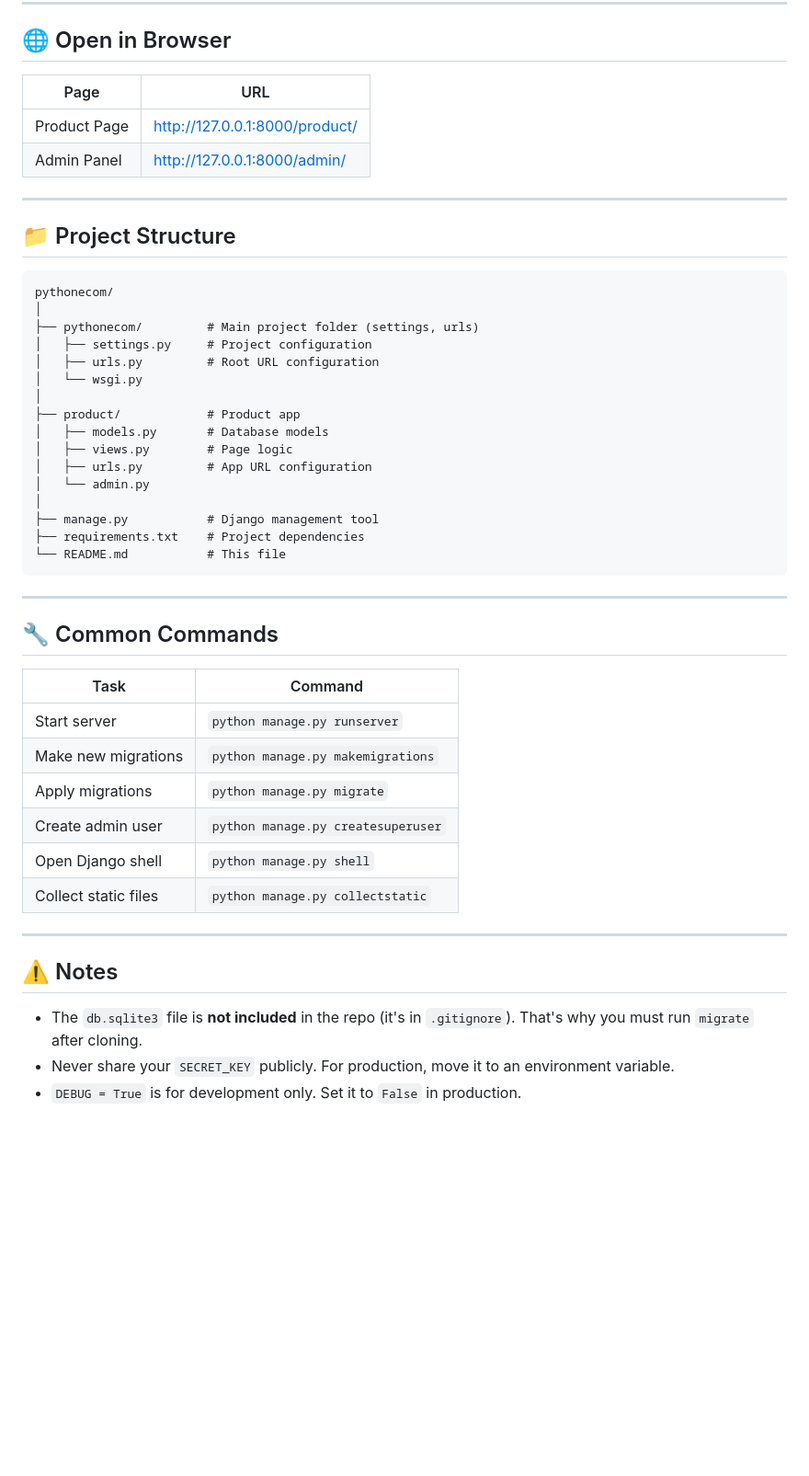
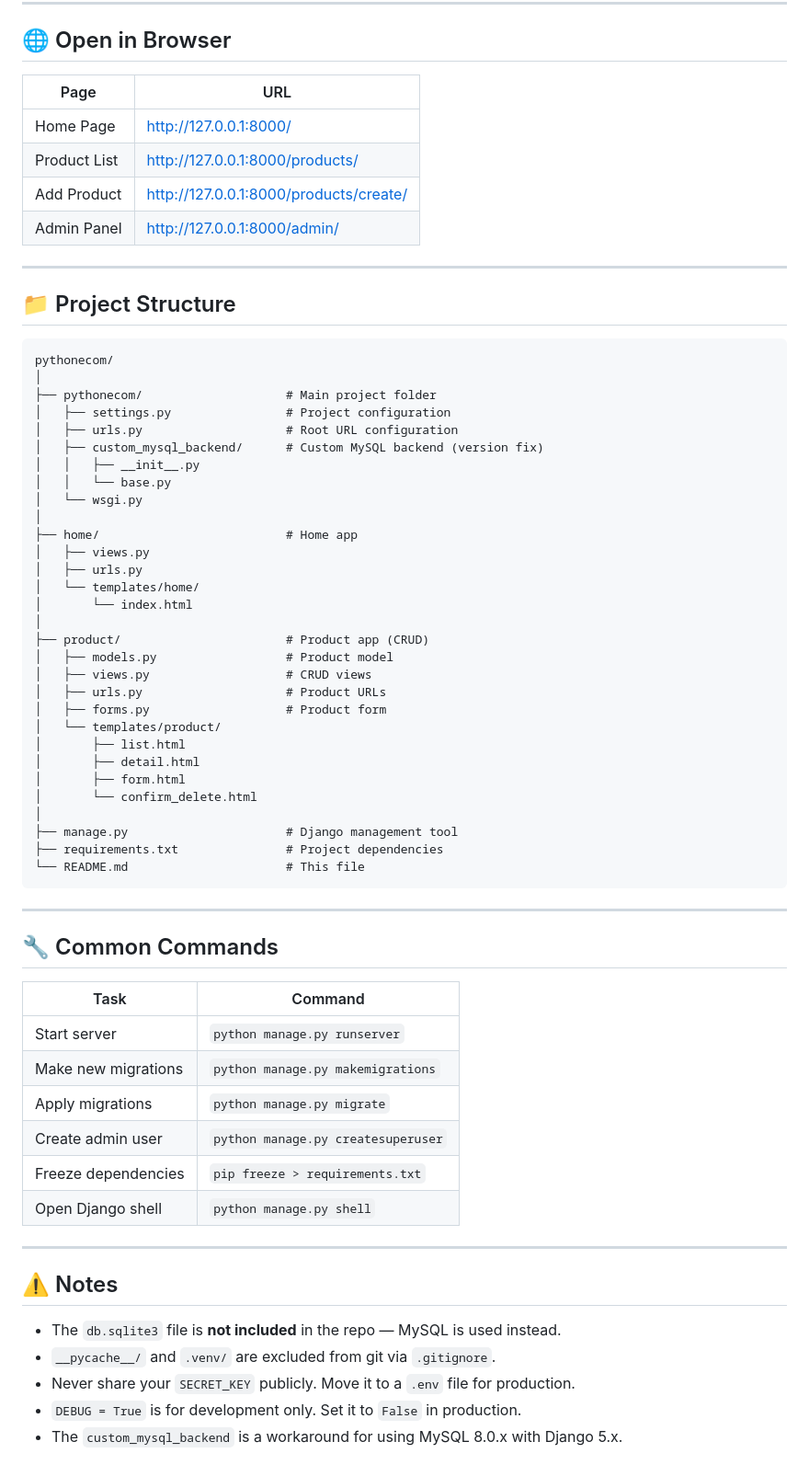
Before and after one commit to alimranedx/pythonecom, a Markdown page: README.md, the part around one of its changes. Shown at 92% size. Drawn GitHub-style; blank space fills up the shorter version.

Commit message:
Update README with MySQL setup guide

````diff
--- a/README.md
+++ b/README.md
@@ -93,10 +126,12 @@ python manage.py runserver
 
 ## 🌐 Open in Browser
 
-| Page         | URL                              |
-|--------------|----------------------------------|
-| Product Page | http://127.0.0.1:8000/product/   |
-| Admin Panel  | http://127.0.0.1:8000/admin/     |
+| Page           | URL                                |
+|----------------|------------------------------------|
+| Home Page      | http://127.0.0.1:8000/             |
+| Product List   | http://127.0.0.1:8000/products/    |
+| Add Product    | http://127.0.0.1:8000/products/create/ |
+| Admin Panel    | http://127.0.0.1:8000/admin/       |
 
 ---
 
@@ -105,39 +140,55 @@ python manage.py runserver
 ```
 pythonecom/
 │
-├── pythonecom/         # Main project folder (settings, urls)
-│   ├── settings.py     # Project configuration
-│   ├── urls.py         # Root URL configuration
+├── pythonecom/                    # Main project folder
+│   ├── settings.py                # Project configuration
+│   ├── urls.py                    # Root URL configuration
+│   ├── custom_mysql_backend/      # Custom MySQL backend (version fix)
+│   │   ├── __init__.py
+│   │   └── base.py
 │   └── wsgi.py
 │
-├── product/            # Product app
-│   ├── models.py       # Database models
-│   ├── views.py        # Page logic
-│   ├── urls.py         # App URL configuration
-│   └── admin.py
+├── home/                          # Home app
+│   ├── views.py
+│   ├── urls.py
+│   └── templates/home/
+│       └── index.html
 │
-├── manage.py           # Django management tool
-├── requirements.txt    # Project dependencies
-└── README.md           # This file
+├── product/                       # Product app (CRUD)
+│   ├── models.py                  # Product model
+│   ├── views.py                   # CRUD views
+│   ├── urls.py                    # Product URLs
+│   ├── forms.py                   # Product form
+│   └── templates/product/
+│       ├── list.html
+│       ├── detail.html
+│       ├── form.html
+│       └── confirm_delete.html
+│
+├── manage.py                      # Django management tool
+├── requirements.txt               # Project dependencies
+└── README.md                      # This file
 ```
 
 ---
 
 ## 🔧 Common Commands
 
-| Task                        | Command                           |
-|-----------------------------|-----------------------------------|
-| Start server                | `python manage.py runserver`      |
-| Make new migrations         | `python manage.py makemigrations` |
-| Apply migrations            | `python manage.py migrate`        |
-| Create admin user           | `python manage.py createsuperuser`|
-| Open Django shell           | `python manage.py shell`          |
-| Collect static files        | `python manage.py collectstatic`  |
+| Task                        | Command                             |
+|-----------------------------|-------------------------------------|
+| Start server                | `python manage.py runserver`        |
+| Make new migrations         | `python manage.py makemigrations`   |
+| Apply migrations            | `python manage.py migrate`          |
+| Create admin user           | `python manage.py createsuperuser`  |
+| Freeze dependencies         | `pip freeze > requirements.txt`     |
+| Open Django shell           | `python manage.py shell`            |
 
 ---
 
 ## ⚠️ Notes
 
-- The `db.sqlite3` file is **not included** in the repo (it's in `.gitignore`). That's why you must run `migrate` after cloning.
-- Never share your `SECRET_KEY` publicly. For production, move it to an environment variable.
+- The `db.sqlite3` file is **not included** in the repo — MySQL is used instead.
+- `__pycache__/` and `.venv/` are excluded from git via `.gitignore`.
+- Never share your `SECRET_KEY` publicly. Move it to a `.env` file for production.
 - `DEBUG = True` is for development only. Set it to `False` in production.
+- The `custom_mysql_backend` is a workaround for using MySQL 8.0.x with Django 5.x.
````
Also changed, not shown: other parts of README.md (+47 -14 lines).
